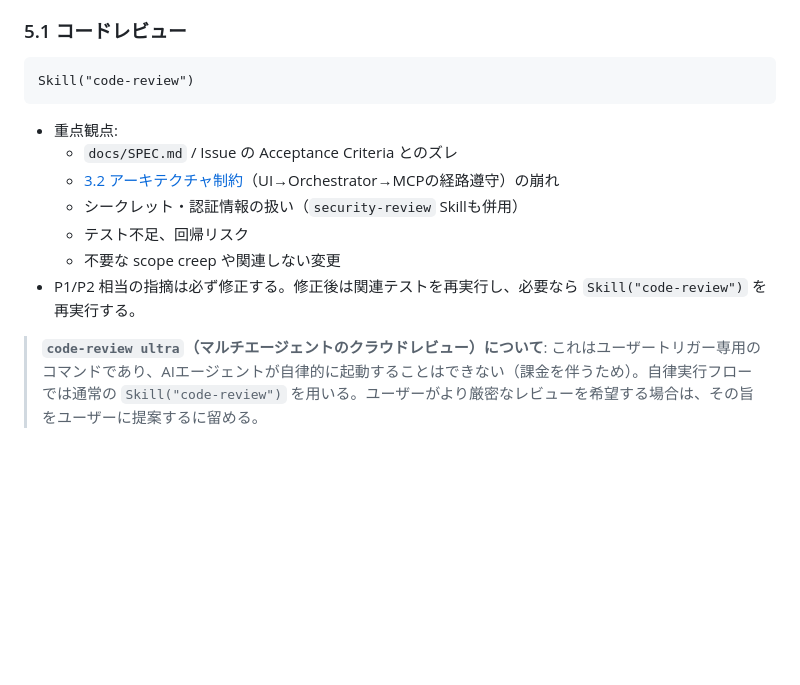
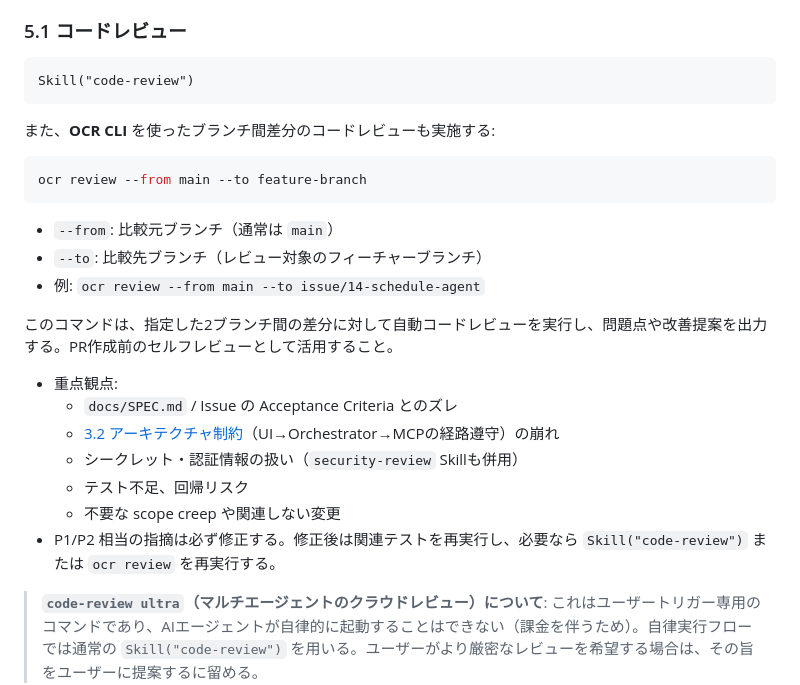
Before and after one commit to takurot/agentic-film-ops, a Markdown page: docs/WORKFLOW.md, the part around the change. GitHub-like rendering; blank space fills up the shorter version.

Commit message:
docs: add ocr review command to code review workflow (#60)
Add documentation for 'ocr review --from main --to feature-branch'
command in section 5.1 (コードレビュー) of WORKFLOW.md.
Includes usage, options, and example for branch-diff code review.

````diff
--- a/docs/WORKFLOW.md
+++ b/docs/WORKFLOW.md
@@ -190,13 +190,25 @@ cd frontend && npm run lint
 Skill("code-review")
 ```
 
+また、**OCR CLI** を使ったブランチ間差分のコードレビューも実施する:
+
+```bash
+ocr review --from main --to feature-branch
+```
+
+- `--from`: 比較元ブランチ（通常は `main`）
+- `--to`: 比較先ブランチ（レビュー対象のフィーチャーブランチ）
+- 例: `ocr review --from main --to issue/14-schedule-agent`
+
+このコマンドは、指定した2ブランチ間の差分に対して自動コードレビューを実行し、問題点や改善提案を出力する。PR作成前のセルフレビューとして活用すること。
+
 - 重点観点:
   - `docs/SPEC.md` / Issue の Acceptance Criteria とのズレ
   - [3.2 アーキテクチャ制約](../docs/SPEC.md#32-アーキテクチャ原則必須制約)（UI→Orchestrator→MCPの経路遵守）の崩れ
   - シークレット・認証情報の扱い（`security-review` Skillも併用）
   - テスト不足、回帰リスク
   - 不要な scope creep や関連しない変更
-- P1/P2 相当の指摘は必ず修正する。修正後は関連テストを再実行し、必要なら `Skill("code-review")` を再実行する。
+- P1/P2 相当の指摘は必ず修正する。修正後は関連テストを再実行し、必要なら `Skill("code-review")` または `ocr review` を再実行する。
 
 > **`code-review ultra`（マルチエージェントのクラウドレビュー）について**: これはユーザートリガー専用のコマンドであり、AIエージェントが自律的に起動することはできない（課金を伴うため）。自律実行フローでは通常の `Skill("code-review")` を用いる。ユーザーがより厳密なレビューを希望する場合は、その旨をユーザーに提案するに留める。
 
````
